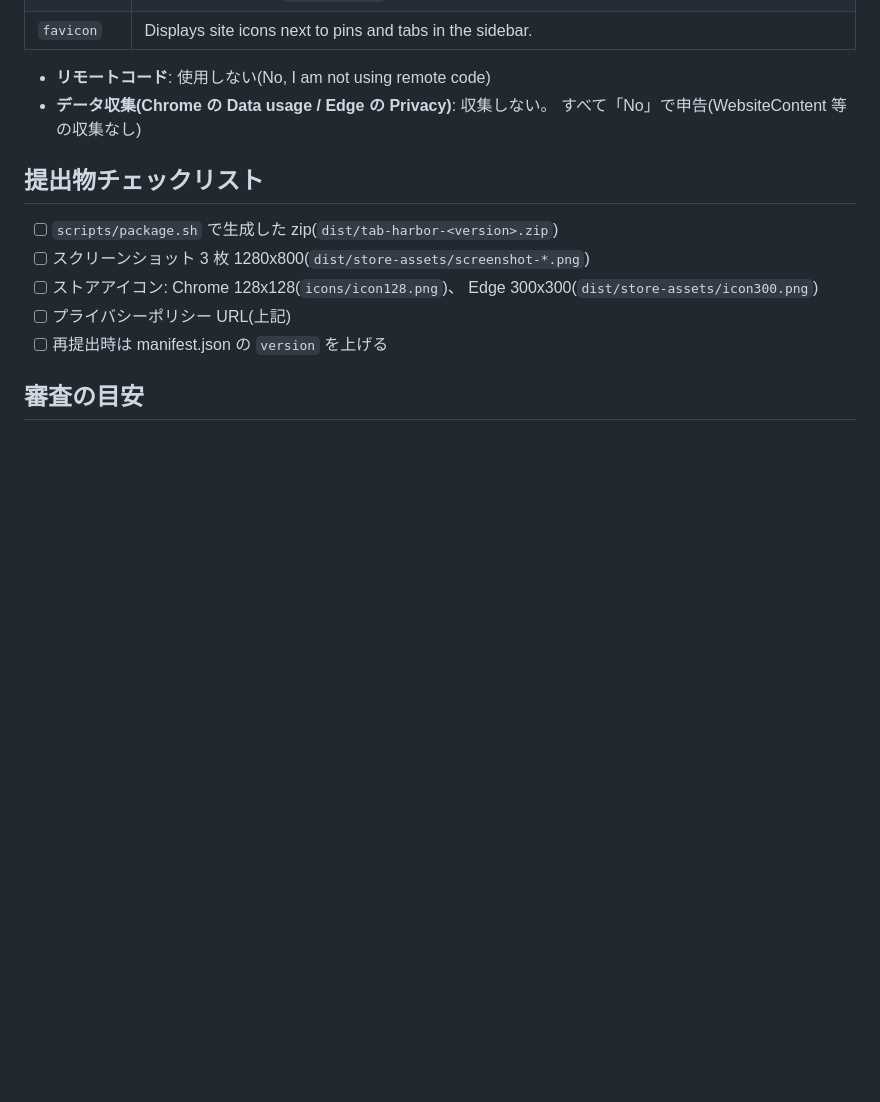
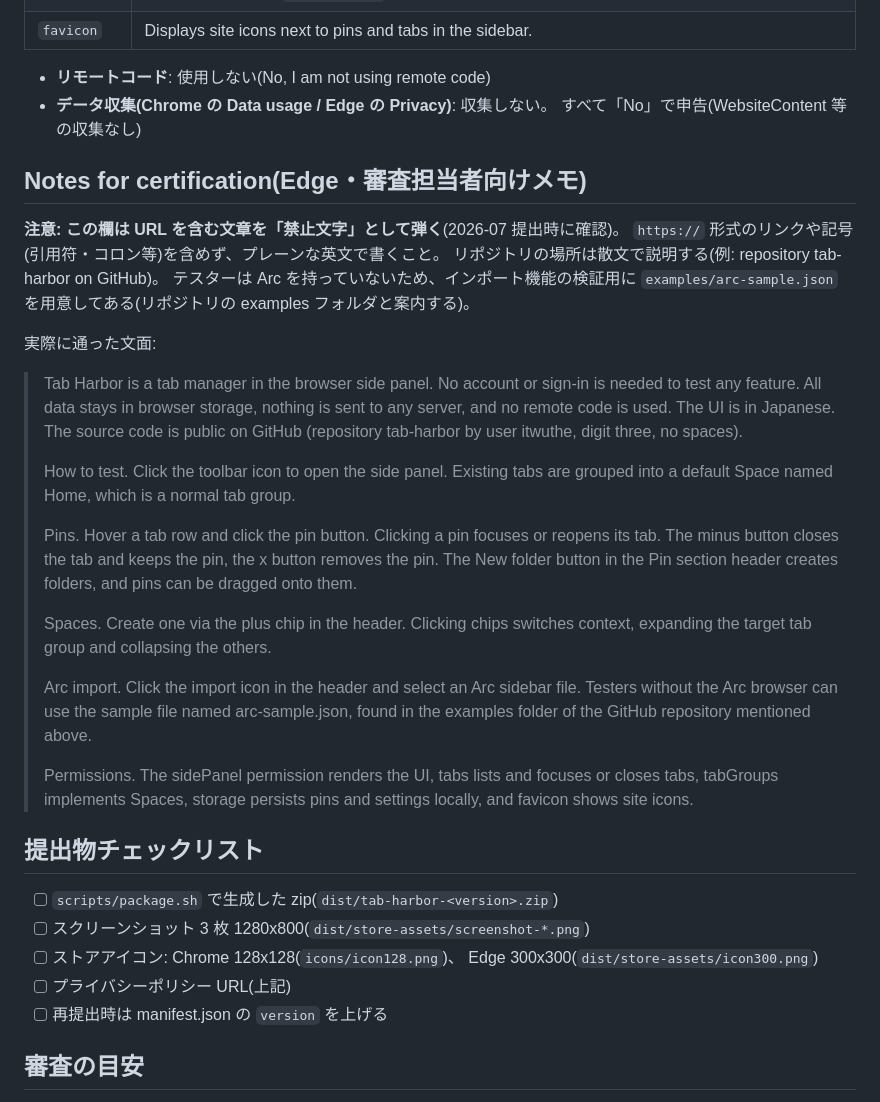
Before and after one commit to itwuthe3/tab-harbor, a Markdown page: docs/store-listing.md, the part around the change. GitHub-like rendering; blank space fills up the shorter version.

Commit message:
ストア掲載情報: Edge の Notes for certification の禁止文字(URL不可)と通った文面を記録
Co-Authored-By: Claude Fable 5 <noreply@anthropic.com>

```diff
--- a/docs/store-listing.md
+++ b/docs/store-listing.md
@@ -123,6 +123,42 @@ English:
 - **データ収集(Chrome の Data usage / Edge の Privacy)**: 収集しない。
   すべて「No」で申告(WebsiteContent 等の収集なし)
 
+## Notes for certification(Edge・審査担当者向けメモ)
+
+**注意: この欄は URL を含む文章を「禁止文字」として弾く**(2026-07 提出時に確認)。
+`https://` 形式のリンクや記号(引用符・コロン等)を含めず、プレーンな英文で書くこと。
+リポジトリの場所は散文で説明する(例: repository tab-harbor on GitHub)。
+テスターは Arc を持っていないため、インポート機能の検証用に
+`examples/arc-sample.json` を用意してある(リポジトリの examples フォルダと案内する)。
+
+実際に通った文面:
+
+> Tab Harbor is a tab manager in the browser side panel. No account or sign-in is
+> needed to test any feature. All data stays in browser storage, nothing is sent
+> to any server, and no remote code is used. The UI is in Japanese. The source
+> code is public on GitHub (repository tab-harbor by user itwuthe, digit three,
+> no spaces).
+>
+> How to test. Click the toolbar icon to open the side panel. Existing tabs are
+> grouped into a default Space named Home, which is a normal tab group.
+>
+> Pins. Hover a tab row and click the pin button. Clicking a pin focuses or
+> reopens its tab. The minus button closes the tab and keeps the pin, the x
+> button removes the pin. The New folder button in the Pin section header
+> creates folders, and pins can be dragged onto them.
+>
+> Spaces. Create one via the plus chip in the header. Clicking chips switches
+> context, expanding the target tab group and collapsing the others.
+>
+> Arc import. Click the import icon in the header and select an Arc sidebar
+> file. Testers without the Arc browser can use the sample file named
+> arc-sample.json, found in the examples folder of the GitHub repository
+> mentioned above.
+>
+> Permissions. The sidePanel permission renders the UI, tabs lists and focuses
+> or closes tabs, tabGroups implements Spaces, storage persists pins and
+> settings locally, and favicon shows site icons.
+
 ## 提出物チェックリスト
 
 - [ ] `scripts/package.sh` で生成した zip(`dist/tab-harbor-<version>.zip`)
```
